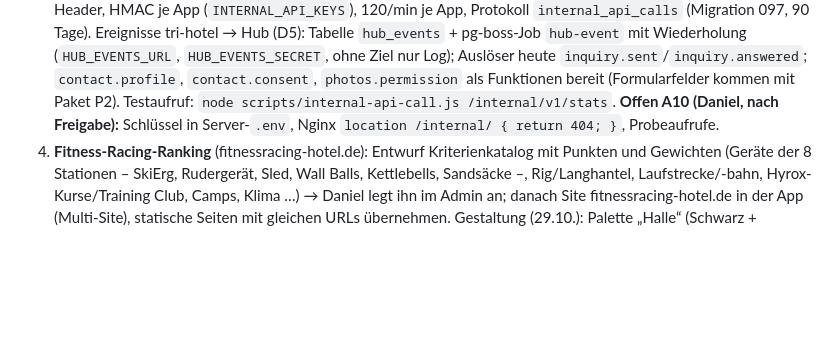
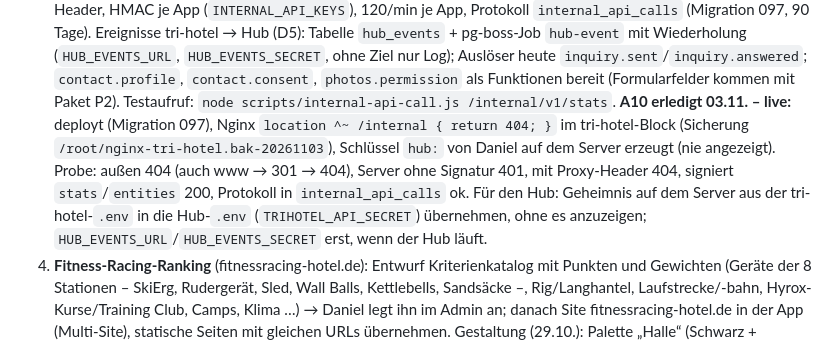
Before and after one commit to danielreuland/tri-hotel, a Markdown page: BACKLOG.md, the part around the change. Rendered like a GitHub page; blank space fills up the shorter version.

Commit message:
Backlog: interne API live (A10: Nginx-Sperre, Schlüssel, Probeaufrufe)
Co-Authored-By: Claude Opus 5.5 <noreply@anthropic.com>

```diff
--- a/BACKLOG.md
+++ b/BACKLOG.md
@@ -146,7 +146,11 @@ in einigen Tagen prüfen.
    `hub_events` + pg-boss-Job `hub-event` mit Wiederholung (`HUB_EVENTS_URL`, `HUB_EVENTS_SECRET`, ohne Ziel nur Log);
    Auslöser heute `inquiry.sent`/`inquiry.answered`; `contact.profile`, `contact.consent`, `photos.permission` als Funktionen
    bereit (Formularfelder kommen mit Paket P2). Testaufruf: `node scripts/internal-api-call.js /internal/v1/stats`.
-   **Offen A10 (Daniel, nach Freigabe):** Schlüssel in Server-`.env`, Nginx `location /internal/ { return 404; }`, Probeaufrufe.
+   **A10 erledigt 03.11. – live:** deployt (Migration 097), Nginx `location ^~ /internal { return 404; }` im tri-hotel-Block
+   (Sicherung `/root/nginx-tri-hotel.bak-20261103`), Schlüssel `hub:` von Daniel auf dem Server erzeugt (nie angezeigt).
+   Probe: außen 404 (auch www → 301 → 404), Server ohne Signatur 401, mit Proxy-Header 404, signiert `stats`/`entities` 200,
+   Protokoll in `internal_api_calls` ok. Für den Hub: Geheimnis auf dem Server aus der tri-hotel-`.env` in die Hub-`.env`
+   (`TRIHOTEL_API_SECRET`) übernehmen, ohne es anzuzeigen; `HUB_EVENTS_URL`/`HUB_EVENTS_SECRET` erst, wenn der Hub läuft.
 4. **Fitness-Racing-Ranking** (fitnessracing-hotel.de): Entwurf Kriterienkatalog mit Punkten und Gewichten (Geräte der
    8 Stationen – SkiErg, Rudergerät, Sled, Wall Balls, Kettlebells, Sandsäcke –, Rig/Langhantel, Laufstrecke/-bahn,
    Hyrox-Kurse/Training Club, Camps, Klima …) → Daniel legt ihn im Admin an; danach Site fitnessracing-hotel.de in der
```
